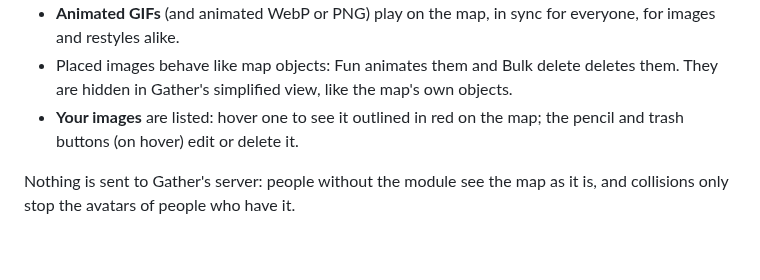
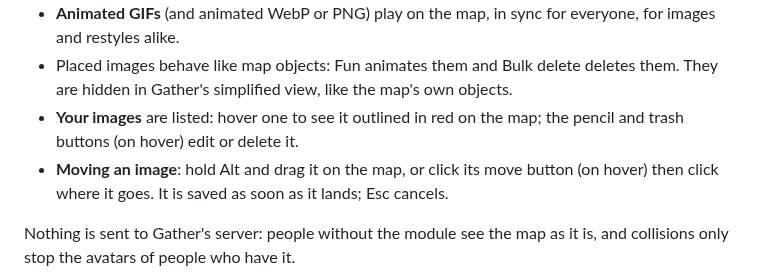
Before and after one commit to Trukl/gather-mod-menu, a Markdown page: README.md, the part around the change. GitHub-like rendering; blank space fills up the shorter version.

Commit message:
feat(custom): move your images with Alt + drag or a move button

```diff
--- a/README.md
+++ b/README.md
@@ -170,6 +170,7 @@ Your own images on the map, since Gather V2 cannot add custom objects. Everyone
 - **Animated GIFs** (and animated WebP or PNG) play on the map, in sync for everyone, for images and restyles alike.
 - Placed images behave like map objects: Fun animates them and Bulk delete deletes them. They are hidden in Gather's simplified view, like the map's own objects.
 - **Your images** are listed: hover one to see it outlined in red on the map; the pencil and trash buttons (on hover) edit or delete it.
+- **Moving an image**: hold Alt and drag it on the map, or click its move button (on hover) then click where it goes. It is saved as soon as it lands; Esc cancels.
 
 Nothing is sent to Gather's server: people without the module see the map as it is, and collisions only stop the avatars of people who have it.
 
```
Also changed, not shown: docs/media/custom-objects-move.gif (added), 2 other files.
